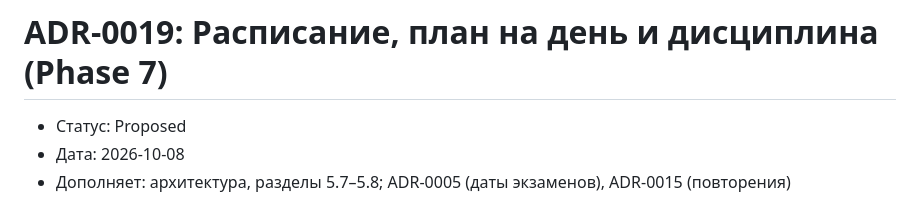
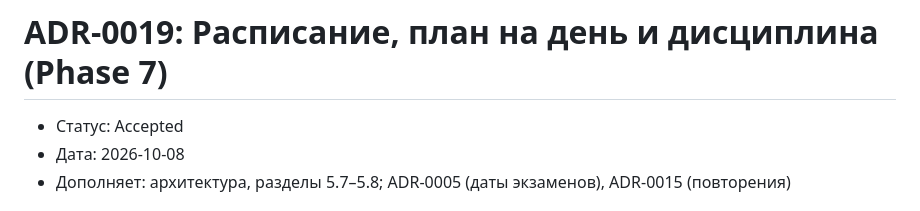
Before and after one commit to rostislavkarasev5-a11y/EGE-TUTOR-2027, a Markdown page: docs/decisions/0019-planner-calendar-discipline.md, the part around the change. Drawn GitHub-style.

```diff
--- a/docs/decisions/0019-planner-calendar-discipline.md
+++ b/docs/decisions/0019-planner-calendar-discipline.md
@@ -1,6 +1,6 @@
 # ADR-0019: Расписание, план на день и дисциплина (Phase 7)
 
-- Статус: Proposed
+- Статус: Accepted
 - Дата: 2026-10-08
 - Дополняет: архитектура, разделы 5.7–5.8; ADR-0005 (даты экзаменов), ADR-0015 (повторения)
 
```
Also changed, not shown: docs/decisions/README.md (+1 -1 lines).
